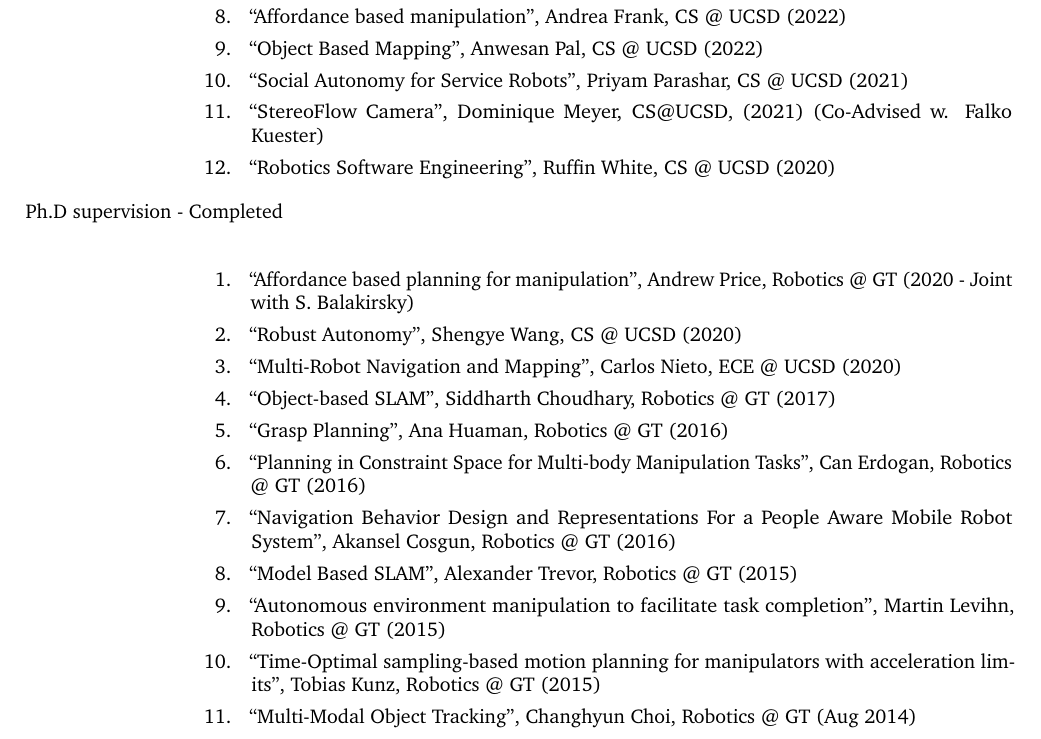
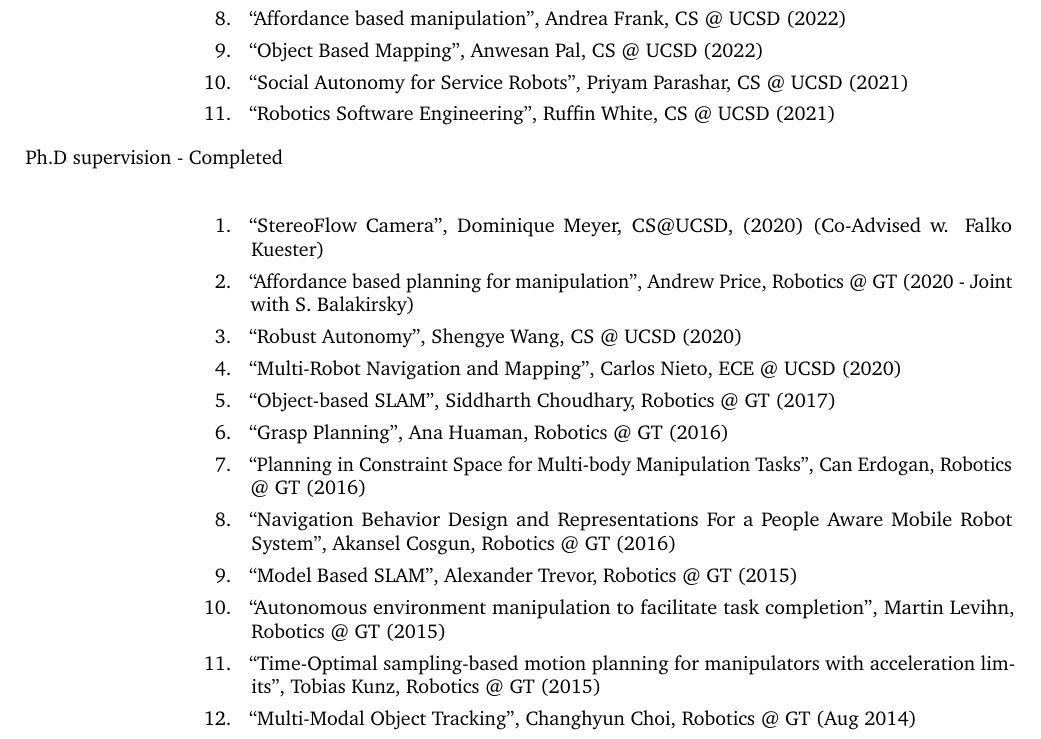
Before and after one commit to hichristensen/hiccv, a LaTeX CV (hiccv.tex): part of page 4 of 37, cut so that both start at the same text. Compiled offline with pdfLaTeX.

Commit message:
Mid December Bio Update

```diff
--- a/hiccv.tex
+++ b/hiccv.tex
@@ -279,28 +279,25 @@
   \begin{enumerate}
   \item ``Knowledge Based Mapping'', Yiding Qiu, CS @ UCSD (2024)
   \item ``Hybrid Learning for CPS'', Alexander Langley, CS @ UCSD (2024)
-  \item ``Hybrid Fusion for Situation Awareness'', Henry Zhang, CS @
-    UCSD (2024)
+  \item ``Hybrid Fusion for Situation Awareness'', Henry Zhang, CS @  UCSD (2024)
   \item ``Robust Dexterous Manipulation'', Jiaming Su, CS @ UCSD (2024)
   \item ``Achieving Flow'', Chris D'Ambrosia, CS@UCSD (2024)
   \item ``Autonomous Micro-Mobility'', David Paz, CS @ UCSD (2023)
   \item ``ML for Autonomy'', Quan Voung, CS @ UCSD (2023)
   \item ``Affordance based manipulation'', Andrea Frank, CS @ UCSD (2022)
   \item ``Object Based Mapping'', Anwesan Pal, CS @ UCSD (2022)
-  \item ``Social Autonomy for Service Robots'', Priyam Parashar, CS @
-    UCSD (2021)
-  \item ``StereoFlow Camera'', Dominique Meyer, CS@UCSD, (2021)
-    (Co-Advised w. Falko Kuester)
-  \item ``Robotics Software Engineering'', Ruffin White, CS @ UCSD (2020)
+  \item ``Social Autonomy for Service Robots'', Priyam Parashar, CS @ UCSD (2021)
+  \item ``Robotics Software Engineering'', Ruffin White, CS @ UCSD (2021)
   \end{enumerate}
 
 \item[Ph.D supervision - Completed]\ \\
   \begin{enumerate}
+  \item ``StereoFlow Camera'', Dominique Meyer, CS@UCSD, (2020)
+    (Co-Advised w. Falko Kuester)
   \item ``Affordance based planning for manipulation'', Andrew Price,
     Robotics @ GT (2020 - Joint with S. Balakirsky)
   \item ``Robust Autonomy'', Shengye Wang, CS @ UCSD (2020)
-  \item ``Multi-Robot Navigation and Mapping'', Carlos Nieto, ECE @
-    UCSD (2020)
+  \item ``Multi-Robot Navigation and Mapping'', Carlos Nieto, ECE @ UCSD (2020)
   \item ``Object-based SLAM'', Siddharth Choudhary, Robotics @ GT (2017)
   \item ``Grasp Planning'', Ana Huaman, Robotics @ GT (2016)
   \item ``Planning in Constraint Space for Multi-body Manipulation
```
Also changed, not shown: hiccv.pdf.
